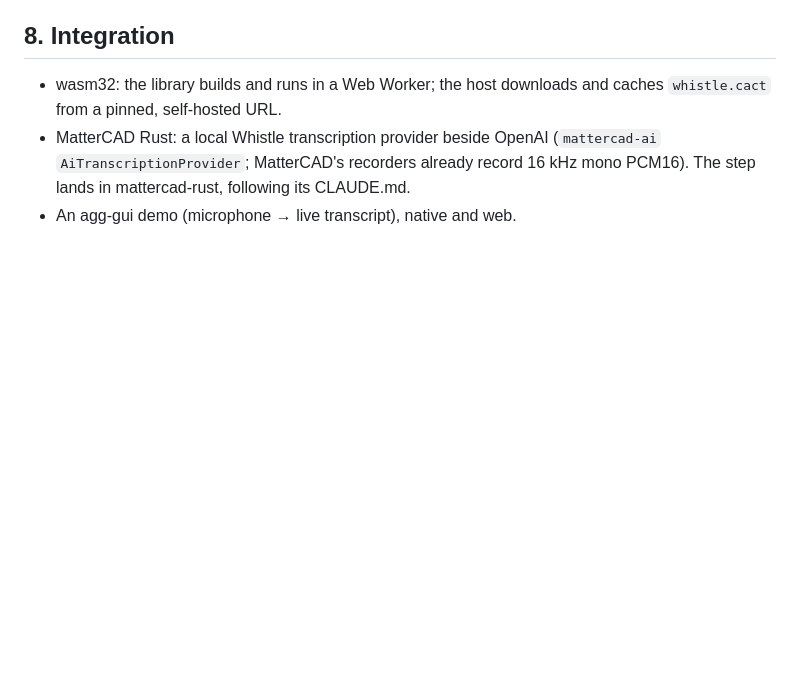
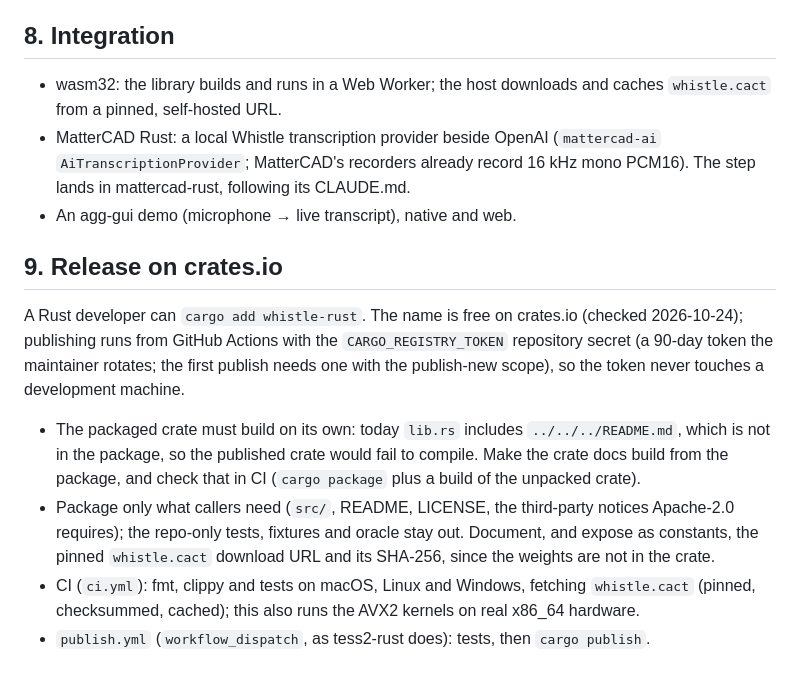
Before and after one commit to larsbrubaker/whistle-rust, a Markdown page: PORTING_PLAN.md, the part around the change. Drawn GitHub-style; blank space fills up the shorter version.

Commit message:
Plan: release on crates.io (packaging fix, CI, publish workflow)
Co-Authored-By: Claude Opus 5.5 <noreply@anthropic.com>

```diff
--- a/PORTING_PLAN.md
+++ b/PORTING_PLAN.md
@@ -50,3 +50,22 @@ Beam search (default 3 beams), keyword biasing and word timestamps are in
   (`mattercad-ai` `AiTranscriptionProvider`; MatterCAD's recorders already record 16 kHz mono
   PCM16). The step lands in mattercad-rust, following its CLAUDE.md.
 - An agg-gui demo (microphone → live transcript), native and web.
+
+## 9. Release on crates.io
+
+A Rust developer can `cargo add whistle-rust`. The name is free on crates.io (checked
+2026-10-24); publishing runs from GitHub Actions with the `CARGO_REGISTRY_TOKEN` repository
+secret (a 90-day token the maintainer rotates; the first publish needs one with the publish-new
+scope), so the token never touches a development machine.
+
+- The packaged crate must build on its own: today `lib.rs` includes `../../../README.md`, which
+  is not in the package, so the published crate would fail to compile. Make the crate docs
+  build from the package, and check that in CI (`cargo package` plus a build of the unpacked
+  crate).
+- Package only what callers need (`src/`, README, LICENSE, the third-party notices Apache-2.0
+  requires); the repo-only tests, fixtures and oracle stay out. Document, and expose as
+  constants, the pinned `whistle.cact` download URL and its SHA-256, since the weights are not
+  in the crate.
+- CI (`ci.yml`): fmt, clippy and tests on macOS, Linux and Windows, fetching `whistle.cact`
+  (pinned, checksummed, cached); this also runs the AVX2 kernels on real x86_64 hardware.
+- `publish.yml` (`workflow_dispatch`, as tess2-rust does): tests, then `cargo publish`.
```
